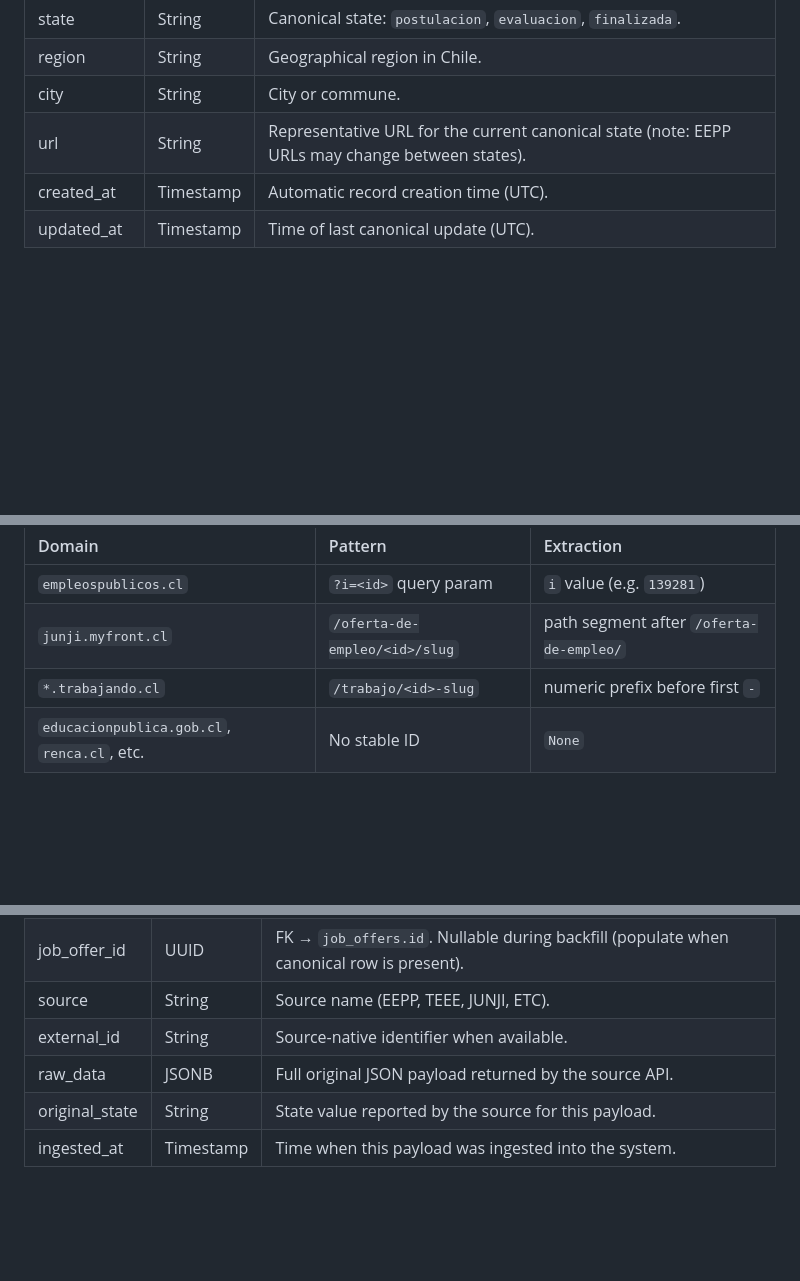
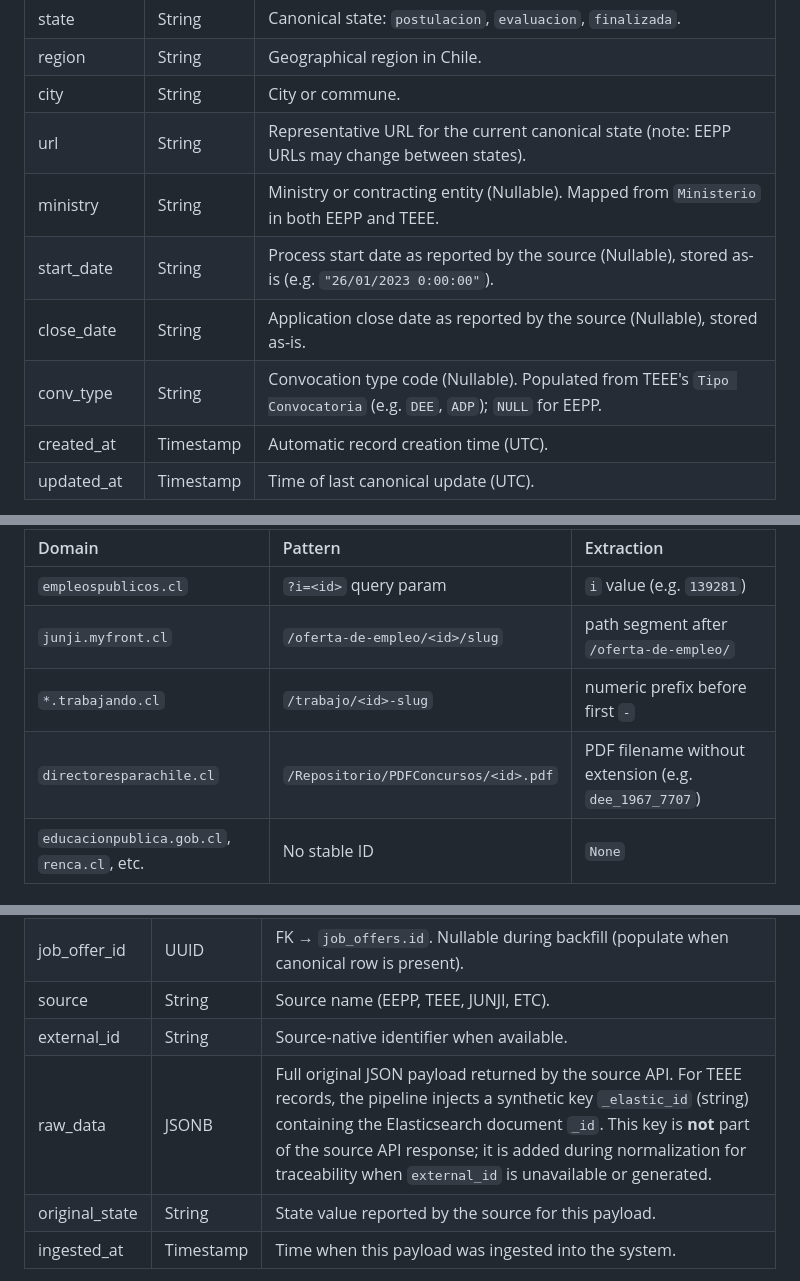
Before and after one commit to folmedov/epp-app, a Markdown page: architecture.md, 3 parts joined by grey strips. GitHub-like rendering; blank space fills up the shorter version.

Commit message:
docs(sprint): add sprint_3_7_enrich_extend and update architecture & requirement

```diff
--- a/architecture.md
+++ b/architecture.md
@@ -58,6 +58,10 @@ Primary canonical table: `job_offers` (summary)
 |region|String|Geographical region in Chile.
 |city|String|City or commune.
 |url|String|Representative URL for the current canonical state (note: EEPP URLs may change between states).
+|ministry|String|Ministry or contracting entity (Nullable). Mapped from `Ministerio` in both EEPP and TEEE.
+|start_date|String|Process start date as reported by the source (Nullable), stored as-is (e.g. `"26/01/2023 0:00:00"`).
+|close_date|String|Application close date as reported by the source (Nullable), stored as-is.
+|conv_type|String|Convocation type code (Nullable). Populated from TEEE's `Tipo Convocatoria` (e.g. `DEE`, `ADP`); `NULL` for EEPP.
 |created_at|Timestamp|Automatic record creation time (UTC).
 |updated_at|Timestamp|Time of last canonical update (UTC).
 
@@ -87,6 +91,7 @@ Extraction depends on URL domain and structure. These rules feed `external_id` o
 | `empleospublicos.cl` | `?i=<id>` query param | `i` value (e.g. `139281`) |
 | `junji.myfront.cl` | `/oferta-de-empleo/<id>/slug` | path segment after `/oferta-de-empleo/` |
 | `*.trabajando.cl` | `/trabajo/<id>-slug` | numeric prefix before first `-` |
+| `directoresparachile.cl` | `/Repositorio/PDFConcursos/<id>.pdf` | PDF filename without extension (e.g. `dee_1967_7707`) |
 | `educacionpublica.gob.cl`, `renca.cl`, etc. | No stable ID | `None` |
 
 ### Fingerprint Strategy
@@ -117,7 +122,7 @@ This table stores every ingest's original payload and metadata. It is the source
 |job_offer_id|UUID|FK → `job_offers.id`. Nullable during backfill (populate when canonical row is present).
 |source|String|Source name (EEPP, TEEE, JUNJI, ETC).
 |external_id|String|Source-native identifier when available.
-|raw_data|JSONB|Full original JSON payload returned by the source API.
+|raw_data|JSONB|Full original JSON payload returned by the source API. For TEEE records, the pipeline injects a synthetic key `_elastic_id` (string) containing the Elasticsearch document `_id`. This key is **not** part of the source API response; it is added during normalization for traceability when `external_id` is unavailable or generated.
 |original_state|String|State value reported by the source for this payload.
 |ingested_at|Timestamp|Time when this payload was ingested into the system.
 
```
Also changed, not shown: docs/sprints/sprint_3_7_enrich_extend.md (added, +248 -0 lines), requirement.md (+4 -3 lines).
